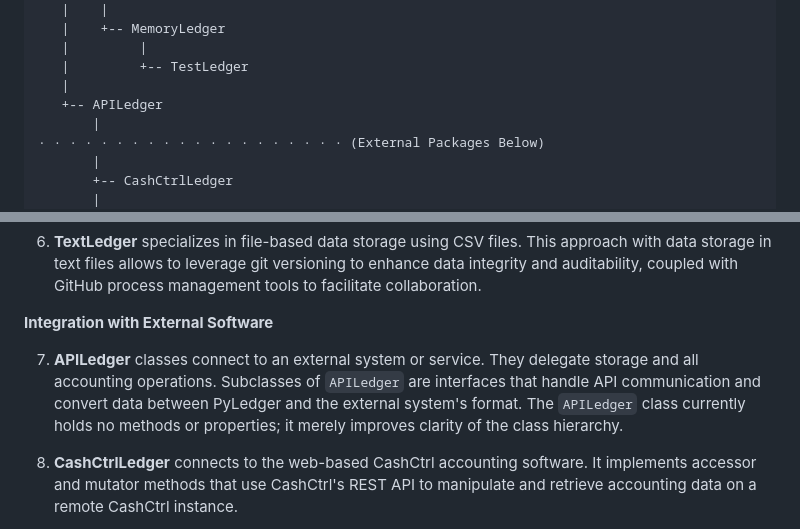
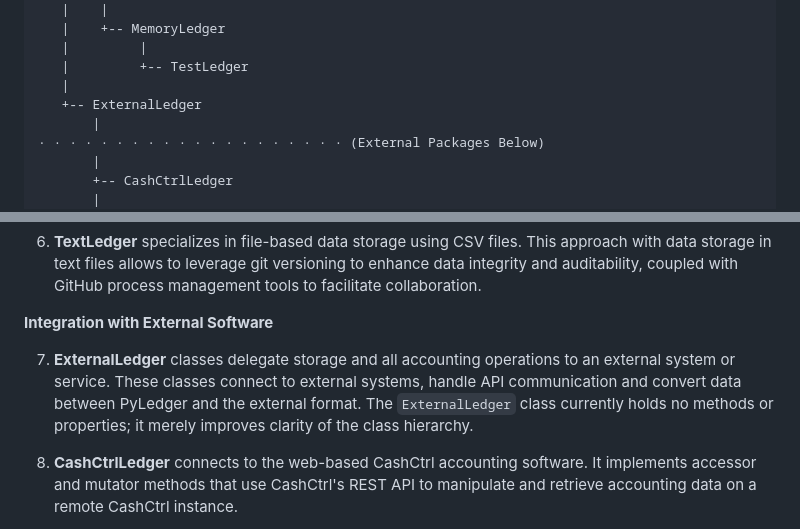
Before and after one commit to macxred/pyledger, a Markdown page: README.md, 2 parts joined by grey strips. GitHub-like rendering.

Commit message:
doc: Rename APILedger to ExternalLedger

```diff
--- a/README.md
+++ b/README.md
@@ -33,7 +33,7 @@ LedgerEngine (Abstract Base Class)
    |         |
    |         +-- TestLedger
    |
-   +-- APILedger
+   +-- ExternalLedger
        |
 · · · · · · · · · · · · · · · · · · · · (External Packages Below)
        |
@@ -65,7 +65,7 @@ This class extends the StandaloneLedger to provide a fully featured but non-pers
 
 **Integration with External Software**
 
-7. **APILedger** classes connect to an external system or service. They delegate storage and all accounting operations. Subclasses of `APILedger` are interfaces that handle API communication and convert data between PyLedger and the external system's format. The `APILedger` class currently holds no methods or properties; it merely improves clarity of the class hierarchy.
+7. **ExternalLedger** classes delegate storage and all accounting operations to an external system or service. These classes connect to external systems, handle API communication and convert data between PyLedger and the external format. The `ExternalLedger` class currently holds no methods or properties; it merely improves clarity of the class hierarchy.
 
 1. **CashCtrlLedger** connects to the web-based CashCtrl accounting software. It implements accessor and mutator methods that use CashCtrl's REST API to manipulate and retrieve accounting data on a remote CashCtrl instance.
 
```
